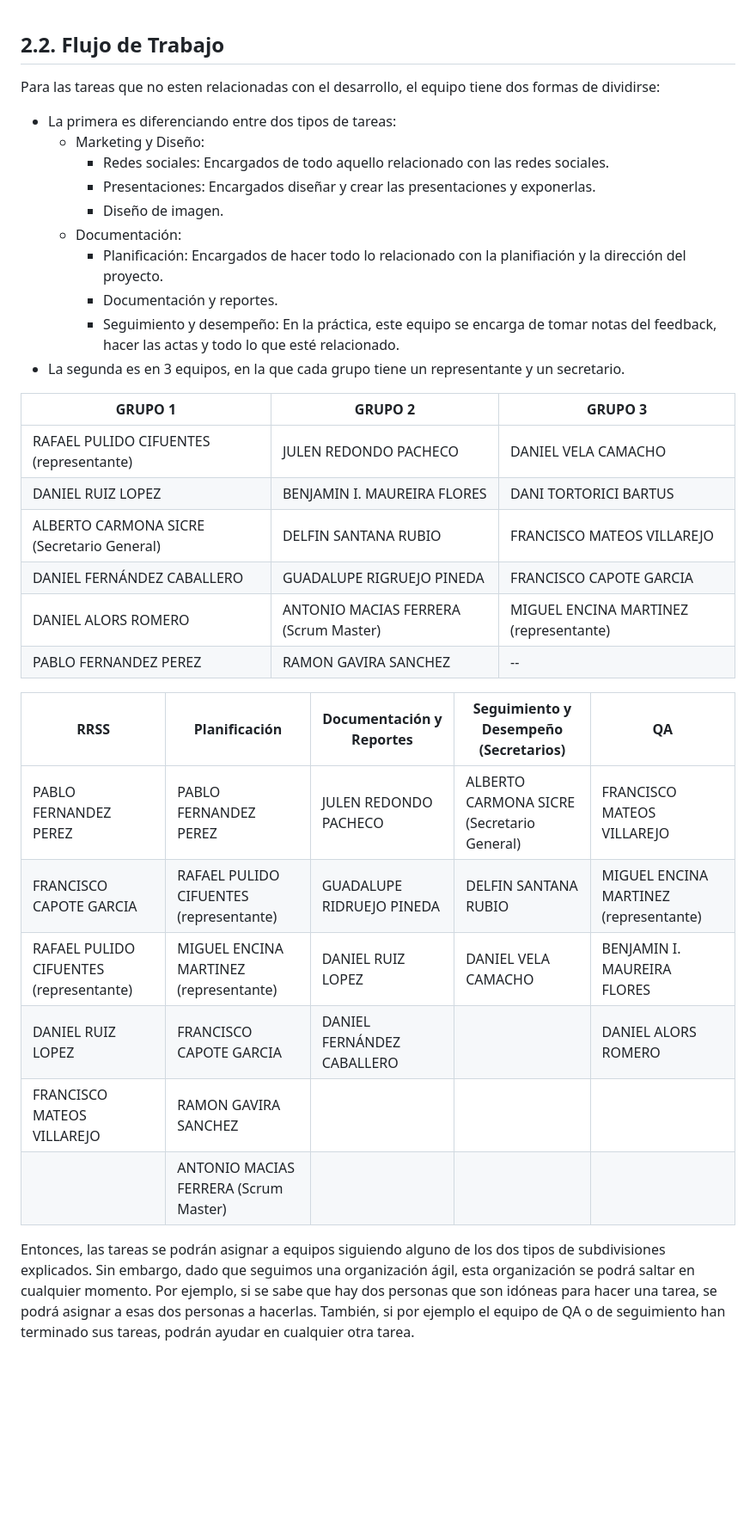
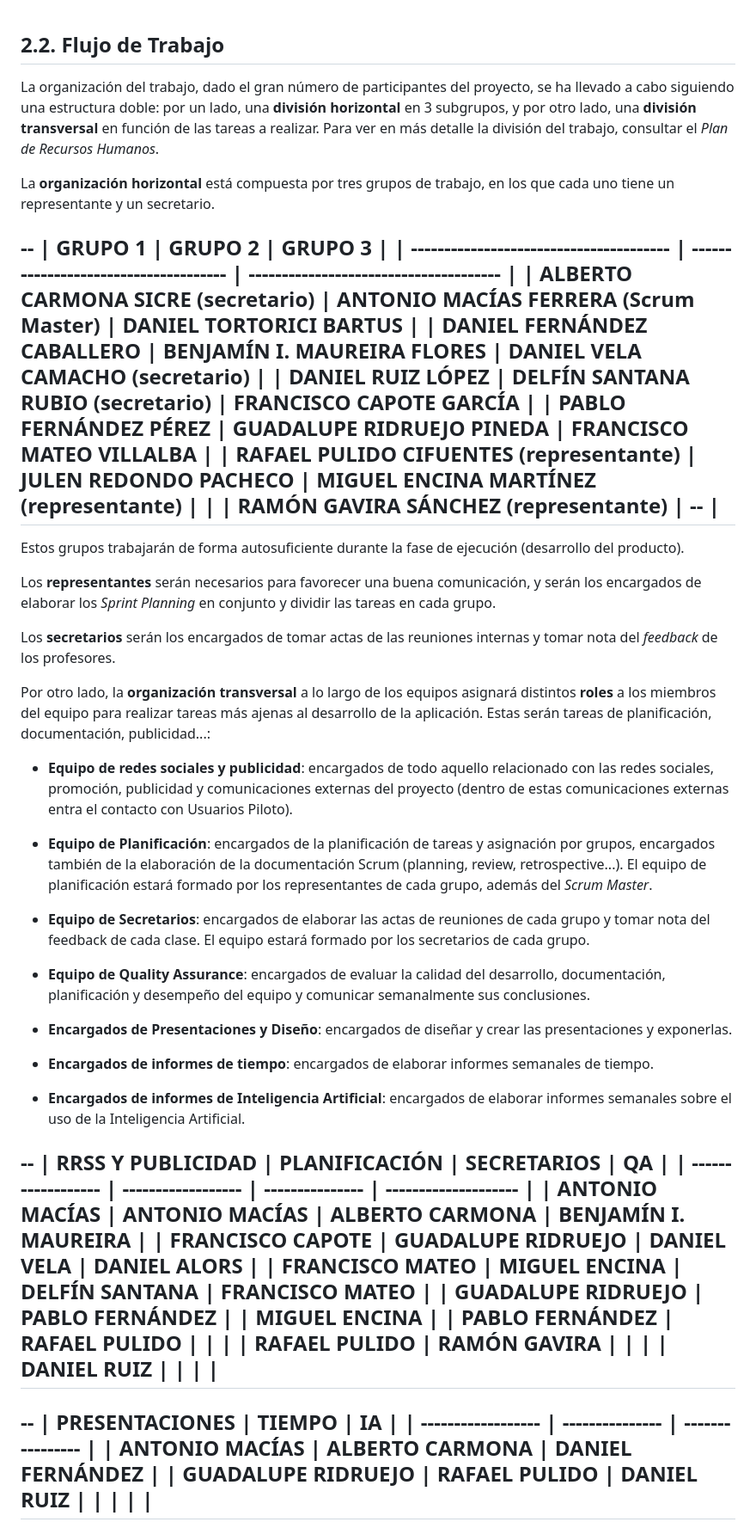
Before and after one commit to rgavira123/FISIOFIND_back, a Markdown page: docs/02_planification/general_sprint_planning.md, the part around one of its changes. Shown at 86% size. Drawn GitHub-style; blank space fills up the shorter version.

Commit message:
docs: documento de sprint planning general terminado

```diff
--- a/docs/02_planification/general_sprint_planning.md
+++ b/docs/02_planification/general_sprint_planning.md
@@ -114,36 +117,63 @@ Todas las tareas a ejecutar en el *Sprint* se encontrarán inicialmente en la co
 
 ## 2.2. Flujo de Trabajo
 
-Para las tareas que no esten relacionadas con el desarrollo, el equipo tiene dos formas de dividirse:
-- La primera es diferenciando entre dos tipos de tareas:
-  - Marketing y Diseño:
-    - Redes sociales: Encargados de todo aquello relacionado con las redes sociales.
-    - Presentaciones: Encargados diseñar y crear las presentaciones y exponerlas.
-    - Diseño de imagen.
-  - Documentación:
-    - Planificación: Encargados de hacer todo lo relacionado con la planifiación y la dirección del proyecto.
-    - Documentación y reportes.
-    - Seguimiento y desempeño: En la práctica, este equipo se encarga de tomar notas del feedback, hacer las actas y todo lo que esté relacionado.
-- La segunda es en 3 equipos, en la que cada grupo tiene un representante y un secretario.
+La organización del trabajo, dado el gran número de participantes del proyecto, se ha llevado a cabo siguiendo una estructura doble: por un lado, una **división horizontal** en 3 subgrupos, y por otro lado, una **división transversal** en función de las tareas a realizar. Para ver en más detalle la división del trabajo, consultar el *Plan de Recursos Humanos*.
 
-| GRUPO 1                                    | GRUPO 2                               | GRUPO 3                                |
-| ------------------------------------------ | ------------------------------------- | -------------------------------------- |
-| RAFAEL PULIDO CIFUENTES (representante)    | JULEN REDONDO PACHECO                 | DANIEL VELA CAMACHO                    |
-| DANIEL RUIZ LOPEZ                          | BENJAMIN I. MAUREIRA FLORES           | DANI TORTORICI BARTUS                  |
-| ALBERTO CARMONA SICRE (Secretario General) | DELFIN SANTANA RUBIO                  | FRANCISCO MATEOS VILLAREJO             |
-| DANIEL FERNÁNDEZ CABALLERO                 | GUADALUPE RIGRUEJO PINEDA             | FRANCISCO CAPOTE GARCIA                |
-| DANIEL ALORS ROMERO                        | ANTONIO MACIAS FERRERA (Scrum Master) | MIGUEL ENCINA MARTINEZ (representante) |
-| PABLO FERNANDEZ PEREZ                      | RAMON GAVIRA SANCHEZ                  | --                                     |
+La **organización horizontal** está compuesta por tres grupos de trabajo, en los que cada uno tiene un representante y un secretario.
+
+--
+| GRUPO 1                                 | GRUPO 2                               | GRUPO 3                                |
+| --------------------------------------- | ------------------------------------- | -------------------------------------- |
+| ALBERTO CARMONA SICRE (secretario)      | ANTONIO MACÍAS FERRERA (Scrum Master) | DANIEL TORTORICI BARTUS                |
+| DANIEL FERNÁNDEZ CABALLERO              | BENJAMÍN I. MAUREIRA FLORES           | DANIEL VELA CAMACHO (secretario)       |
+| DANIEL RUIZ LÓPEZ                       | DELFÍN SANTANA RUBIO (secretario)     | FRANCISCO CAPOTE GARCÍA                |
+| PABLO FERNÁNDEZ PÉREZ                   | GUADALUPE RIDRUEJO PINEDA             | FRANCISCO MATEO VILLALBA               |
+| RAFAEL PULIDO CIFUENTES (representante) | JULEN REDONDO PACHECO                 | MIGUEL ENCINA MARTÍNEZ (representante) |
+|                                         | RAMÓN GAVIRA SÁNCHEZ (representante)  | --                                     |
+--
+
+Estos grupos trabajarán de forma autosuficiente durante la fase de ejecución (desarrollo del producto).
+
+Los **representantes** serán necesarios para favorecer una buena comunicación, y serán los encargados de elaborar los *Sprint Planning* en conjunto y dividir las tareas en cada grupo.
+
+Los **secretarios** serán los encargados de tomar actas de las reuniones internas y tomar nota del *feedback* de los profesores.
 
 
-| RRSS                                    | Planificación                           | Documentación y Reportes   | Seguimiento y Desempeño (Secretarios)      | QA                                      |
-| --------------------------------------- | --------------------------------------- | -------------------------- | ------------------------------------------ | --------------------------------------- |
-| PABLO FERNANDEZ PEREZ                   | PABLO FERNANDEZ PEREZ                   | JULEN REDONDO PACHECO      | ALBERTO CARMONA SICRE (Secretario General) | FRANCISCO MATEOS VILLAREJO              |
-| FRANCISCO CAPOTE GARCIA                 | RAFAEL PULIDO CIFUENTES (representante) | GUADALUPE RIDRUEJO PINEDA  | DELFIN SANTANA RUBIO                       | MIGUEL ENCINA MARTINEZ  (representante) |
-| RAFAEL PULIDO CIFUENTES (representante) | MIGUEL ENCINA MARTINEZ (representante)  | DANIEL RUIZ LOPEZ          | DANIEL VELA CAMACHO                        | BENJAMIN I. MAUREIRA FLORES             |
-| DANIEL RUIZ LOPEZ                       | FRANCISCO CAPOTE GARCIA                 | DANIEL FERNÁNDEZ CABALLERO |                                            | DANIEL ALORS ROMERO                     |
-| FRANCISCO MATEOS VILLAREJO              | RAMON GAVIRA SANCHEZ                    |                            |                                            |                                         |
-|                                         | ANTONIO MACIAS FERRERA (Scrum Master)   |                            |                                            |                                         |
+Por otro lado, la **organización transversal** a lo largo de los equipos asignará distintos **roles** a los miembros del equipo para realizar tareas más ajenas al desarrollo de la aplicación. Estas serán tareas de planificación, documentación, publicidad...:
+
+- **Equipo de redes sociales y publicidad**: encargados de todo aquello relacionado con las redes sociales, promoción, publicidad y comunicaciones externas del proyecto (dentro de estas comunicaciones externas entra el contacto con Usuarios Piloto).
+
+- **Equipo de Planificación**: encargados de la planificación de tareas y asignación por grupos, encargados también de la elaboración de la documentación Scrum (planning, review, retrospective...). El equipo de planificación estará formado por los representantes de cada grupo, además del *Scrum Master*.
+
+- **Equipo de Secretarios**: encargados de elaborar las actas de reuniones de cada grupo y tomar nota del feedback de cada clase. El equipo estará formado por los secretarios de cada grupo.
+
+- **Equipo de Quality Assurance**: encargados de evaluar la calidad del desarrollo, documentación, planificación y desempeño del equipo y comunicar semanalmente sus conclusiones.
+
+- **Encargados de Presentaciones y Diseño**: encargados de diseñar y crear las presentaciones y exponerlas.
+
+- **Encargados de informes de tiempo**: encargados de elaborar informes semanales de tiempo.
+
+- **Encargados de informes de Inteligencia Artificial**: encargados de elaborar informes semanales sobre el uso de la Inteligencia Artificial.
 
 
-Entonces, las tareas se podrán asignar a equipos siguiendo alguno de los dos tipos de subdivisiones explicados. Sin embargo, dado que seguimos una organización ágil, esta organización se podrá saltar en cualquier momento. Por ejemplo, si se sabe que hay dos personas que son idóneas para hacer una tarea, se podrá asignar a esas dos personas a hacerlas. También, si por ejemplo el equipo de QA o de seguimiento han terminado sus tareas, podrán ayudar en cualquier otra tarea.
+--
+| RRSS Y PUBLICIDAD  | PLANIFICACIÓN      | SECRETARIOS     | QA                   |
+| ------------------ | ------------------ | --------------- | -------------------- |
+| ANTONIO MACÍAS     | ANTONIO MACÍAS     | ALBERTO CARMONA | BENJAMÍN I. MAUREIRA |
+| FRANCISCO CAPOTE   | GUADALUPE RIDRUEJO | DANIEL VELA     | DANIEL ALORS         |
+| FRANCISCO MATEO    | MIGUEL ENCINA      | DELFÍN SANTANA  | FRANCISCO MATEO      |
+| GUADALUPE RIDRUEJO | PABLO FERNÁNDEZ    |                 | MIGUEL ENCINA        |
+| PABLO FERNÁNDEZ    | RAFAEL PULIDO      |                 |                      |
+| RAFAEL PULIDO      | RAMÓN GAVIRA       |                 |                      |
+| DANIEL RUIZ        |                    |                 |                      |
+--
+
+--
+| PRESENTACIONES     | TIEMPO          | IA               |
+| ------------------ | --------------- | ---------------- |
+| ANTONIO MACÍAS     | ALBERTO CARMONA | DANIEL FERNÁNDEZ |
+| GUADALUPE RIDRUEJO | RAFAEL PULIDO   | DANIEL RUIZ      |
+|                    |                 |                  |
+--
+
+
```
Also changed, not shown: other parts of docs/02_planification/general_sprint_planning.md (+53 -32 lines).
